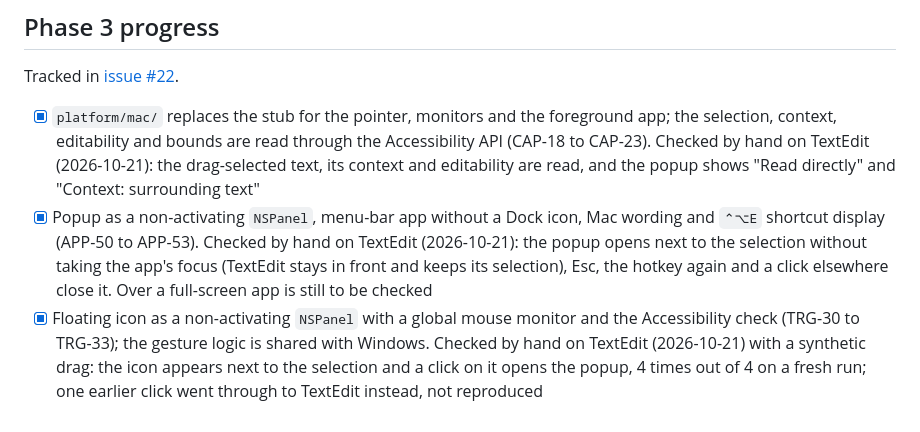
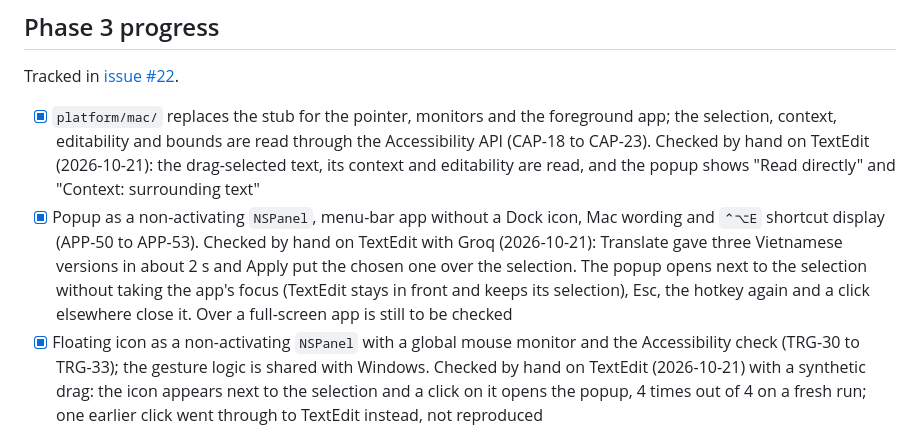
Before and after one commit to nhutruong-struct/struct-tonesnap, a Markdown page: docs/PLAN.md, the part around the change. Drawn GitHub-style.

Commit message:
Record the macOS check with a real provider
Part of #22.

```diff
--- a/docs/PLAN.md
+++ b/docs/PLAN.md
@@ -121,7 +121,7 @@ Trigger (hotkey / floating icon / automatic popup)
 Tracked in [issue #22](https://github.com/nhutruong-struct/struct-tonesnap/issues/22).
 
 - [x] `platform/mac/` replaces the stub for the pointer, monitors and the foreground app; the selection, context, editability and bounds are read through the Accessibility API (CAP-18 to CAP-23). Checked by hand on TextEdit (2026-10-21): the drag-selected text, its context and editability are read, and the popup shows "Read directly" and "Context: surrounding text"
-- [x] Popup as a non-activating `NSPanel`, menu-bar app without a Dock icon, Mac wording and `⌃⌥E` shortcut display (APP-50 to APP-53). Checked by hand on TextEdit (2026-10-21): the popup opens next to the selection without taking the app's focus (TextEdit stays in front and keeps its selection), Esc, the hotkey again and a click elsewhere close it. Over a full-screen app is still to be checked
+- [x] Popup as a non-activating `NSPanel`, menu-bar app without a Dock icon, Mac wording and `⌃⌥E` shortcut display (APP-50 to APP-53). Checked by hand on TextEdit with Groq (2026-10-21): Translate gave three Vietnamese versions in about 2 s and Apply put the chosen one over the selection. The popup opens next to the selection without taking the app's focus (TextEdit stays in front and keeps its selection), Esc, the hotkey again and a click elsewhere close it. Over a full-screen app is still to be checked
 - [x] Floating icon as a non-activating `NSPanel` with a global mouse monitor and the Accessibility check (TRG-30 to TRG-33); the gesture logic is shared with Windows. Checked by hand on TextEdit (2026-10-21) with a synthetic drag: the icon appears next to the selection and a click on it opens the popup, 4 times out of 4 on a fresh run; one earlier click went through to TextEdit instead, not reproduced
 - [x] On-device OCR with Vision, capture with ScreenCaptureKit (CAP-23; needs macOS 14 and the Screen Recording permission). Two crates added for it: `objc2-vision` and `objc2-screen-capture-kit`, plus `objc2-core-foundation` and `objc2-core-graphics` for their types
 - [x] Clipboard snapshot and restore (every item and type, transient marker), Cmd+C fallback for the selection, paste with synthetic Cmd+V (CAP-22, APL-30). The clipboard round trip is tested, and an on-request test (`cargo test input_tests -- --ignored`, TextEdit in front with a selection) copies the selection and pastes over it with the clipboard kept
```
